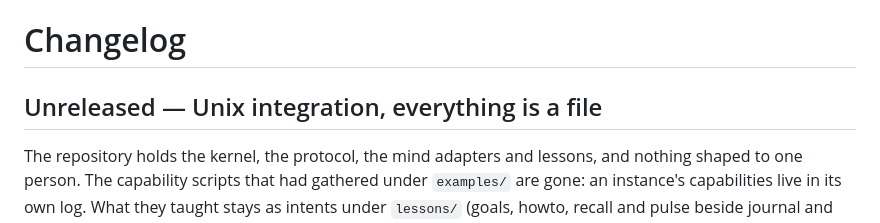
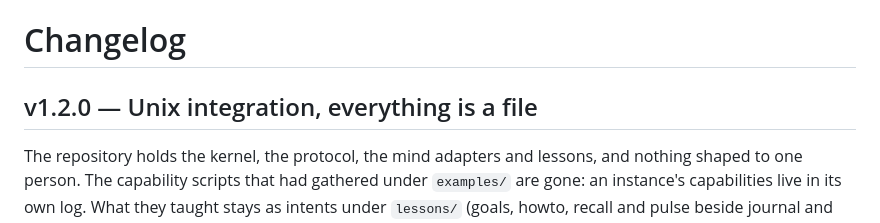
Before and after one commit to Wouterbeets/self, a Markdown page: CHANGELOG.md, the part around the change. Rendered like a GitHub page.

Commit message:
chore: release v1.2.0
Co-Authored-By: Claude Fable 5.2 <noreply@anthropic.com>

```diff
--- a/CHANGELOG.md
+++ b/CHANGELOG.md
@@ -1,6 +1,6 @@
 # Changelog
 
-## Unreleased — Unix integration, everything is a file
+## v1.2.0 — Unix integration, everything is a file
 
 The repository holds the kernel, the protocol, the mind adapters and lessons,
 and nothing shaped to one person. The capability scripts that had gathered
```
